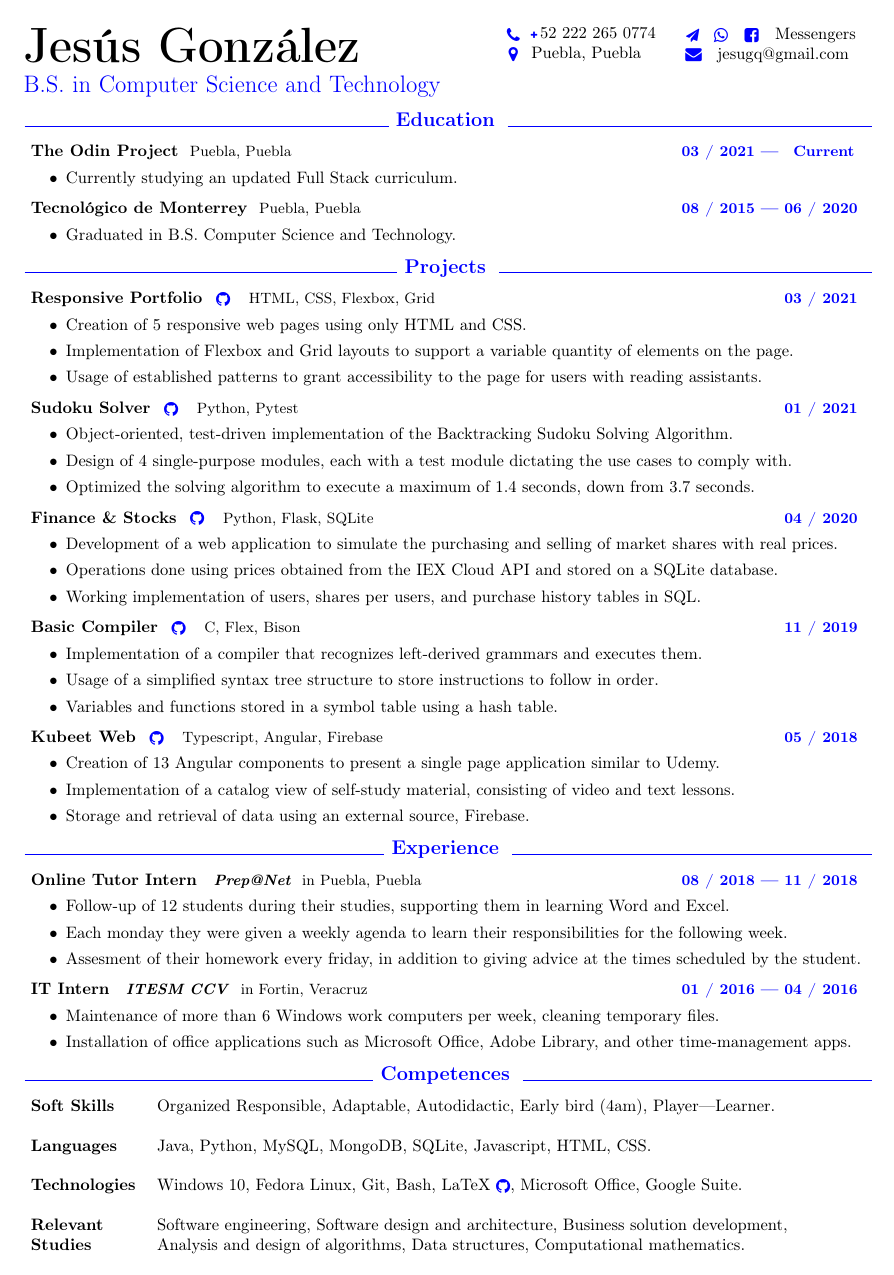
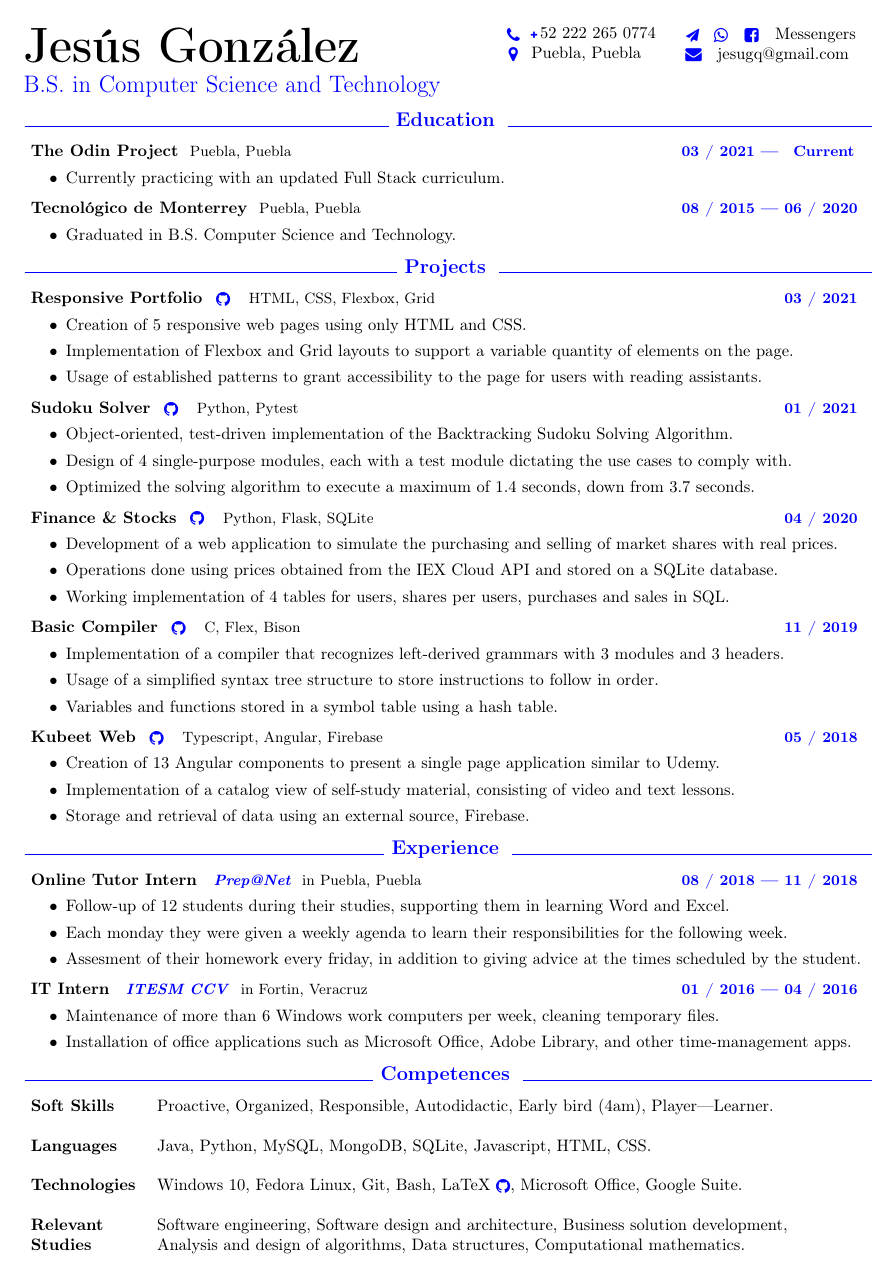
Before and after one commit to jesugq/resume-v2, a LaTeX CV (resume.tex, which reads all.tex, en.tex): the whole page. Compiled offline with pdfLaTeX.

Commit message:
Update descriptions for projects and added blue text to company names

```diff
--- a/all.tex
+++ b/all.tex
@@ -3,7 +3,7 @@
 %------------------
 
 \newcommand{\docbold}[1]{
-    \textit{\textbf{#1}}
+    \textcolor{blue}{\textit{\textbf{#1}}}
 }
 
 \newcommand{\doclink}[2]{
--- a/en.tex
+++ b/en.tex
@@ -73,7 +73,7 @@
 }
 \newcommand{\descriptionodin}{
     \docitemize{
-        \item Currently studying an updated Full Stack curriculum.
+        \item Currently practicing with an updated Full Stack curriculum.
     }
 }
 
@@ -95,6 +95,24 @@
 %------------------
 %   Projects
 %------------------
+
+\newcommand{\timehomepage}{
+    04 / 2021
+}
+\newcommand{\titlehomepage}{
+    Google Homepage
+    \doclink{https://jesugq.github.io/google-homepage/}{faGlobe}
+}
+\newcommand{\subtitlehomepage}{
+    HTML, CSS, Flexbox
+}
+\newcommand{\descriptionhomepage}{
+    \docitemize{
+        \item Recreation of the google homepage using a single HTML and CSS file.
+        \item Implementation of the Flexbox layout to support ample screen sizes and layouts.
+        \item Usage of normalize css to further improve design similarity between browsers.
+    }
+}
 
 \newcommand{\timeportfolio}{
     03 / 2021
@@ -146,7 +164,7 @@
     \docitemize{
         \item Development of a web application to simulate the purchasing and selling of market shares with real prices.
         \item Operations done using prices obtained from the IEX Cloud API and stored on a SQLite database.
-        \item Working implementation of users, shares per users, and purchase history tables in SQL.
+        \item Working implementation of 4 tables for users, shares per users, purchases and sales in SQL.
     }
 }
 
@@ -162,7 +180,7 @@
 }
 \newcommand{\descriptioncompiler}{
     \docitemize{
-        \item Implementation of a compiler that recognizes left-derived grammars and executes them.
+        \item Implementation of a compiler that recognizes left-derived grammars with 3 modules and 3 headers.
         \item Usage of a simplified syntax tree structure to store instructions to follow in order.
         \item Variables and functions stored in a symbol table using a hash table.
     }
@@ -248,9 +266,9 @@
     Soft Skills
 }
 \newcommand{\subtitlesoftskills}{
-    Organized Responsible, Adaptable, Autodidactic, Early bird (4am), Player—Learner.
+    Proactive, Organized, Responsible, Autodidactic, Early bird (4am), Player—Learner.
 }
-%   Personal:   Organized, Responsible, Adaptable, Transparent
+%   Personal:   Proactive, Organized, Responsible, Adaptable, Transparent
 %   External:   NativeSpanish
 %   Learning:   Autodidactic, Self-improving
 %   Mentality:  Player-Learner Mentality
```
Also changed, not shown: es.tex (+23 -5 lines), cover.pdf, resume.pdf.
